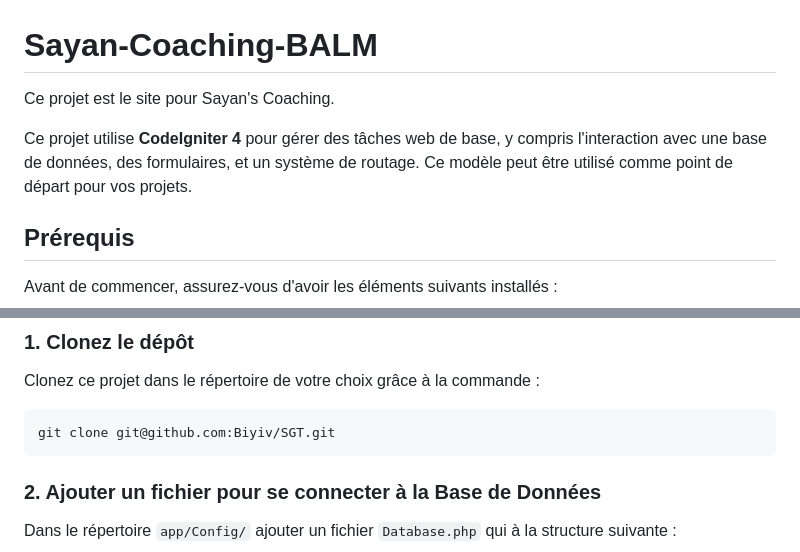
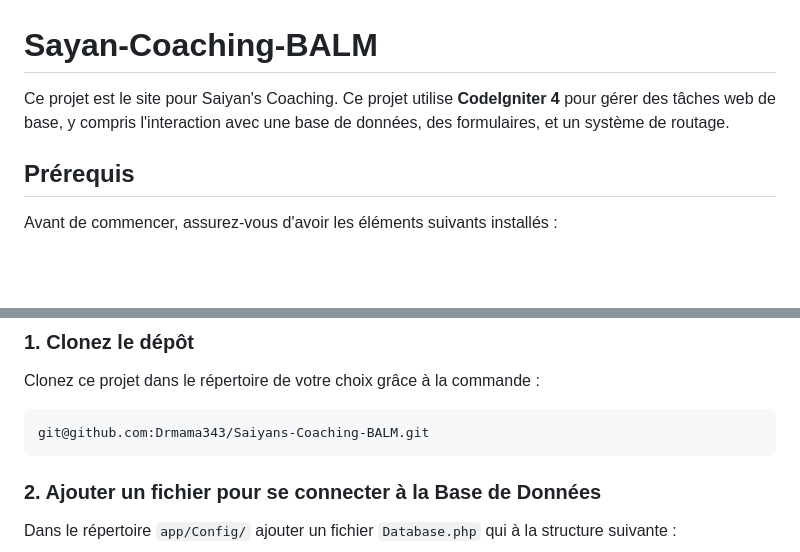
Before and after one commit to Drmama343/Saiyans-Coaching-BALM, a Markdown page: README.md, 2 parts joined by grey strips. Drawn GitHub-style; blank space fills up the shorter version.

````diff
--- a/README.md
+++ b/README.md
@@ -1,8 +1,7 @@
 # Sayan-Coaching-BALM
 
-Ce projet est le site pour Sayan's Coaching.
-
-Ce projet utilise **CodeIgniter 4** pour gérer des tâches web de base, y compris l'interaction avec une base de données, des formulaires, et un système de routage. Ce modèle peut être utilisé comme point de départ pour vos projets.
+Ce projet est le site pour Saiyan's Coaching.
+Ce projet utilise **CodeIgniter 4** pour gérer des tâches web de base, y compris l'interaction avec une base de données, des formulaires, et un système de routage.
 
 ## Prérequis
 
@@ -21,7 +20,7 @@ Suivez les étapes ci-dessous pour installer et configurer le projet localement.
 Clonez ce projet dans le répertoire de votre choix grâce à la commande :
 
 ```bash
-git clone git@github.com:Biyiv/SGT.git
+git@github.com:Drmama343/Saiyans-Coaching-BALM.git
 ```
 
 ### 2. Ajouter un fichier pour se connecter à la Base de Données
````
